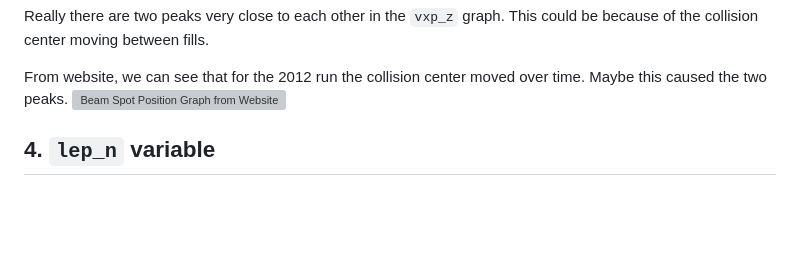
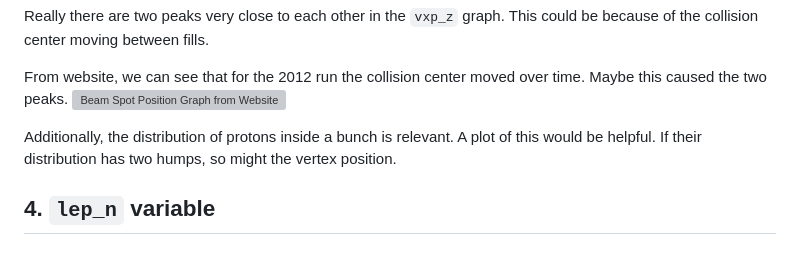
Before and after one commit to Just-Neptun/FP, a Markdown page: F92 Z-Bosons/Nachbesprechung/Part02_Basics.md, the part around the change. Rendered like a GitHub page; blank space fills up the shorter version; grey boxes are pictures that could not be loaded.

Commit message:
add non-uniform bunch explanation

```diff
--- a/F92 Z-Bosons/Nachbesprechung/Part02_Basics.md
+++ b/F92 Z-Bosons/Nachbesprechung/Part02_Basics.md
@@ -33,6 +33,10 @@ Really there are two peaks very close to each other in the `vxp_z` graph. This c
 
 From website, we can see that for the 2012 run the collision center moved over time. Maybe this caused the two peaks.
 ![Beam Spot Position Graph from Website](Plots_pngs/Extra/beamspot-2012-plot-posZ.png)
+
+Additionally, the distribution of protons inside a bunch is relevant.
+A plot of this would be helpful.
+If their distribution has two humps, so might the vertex position.
 
 ## 4. `lep_n` variable
 
```
